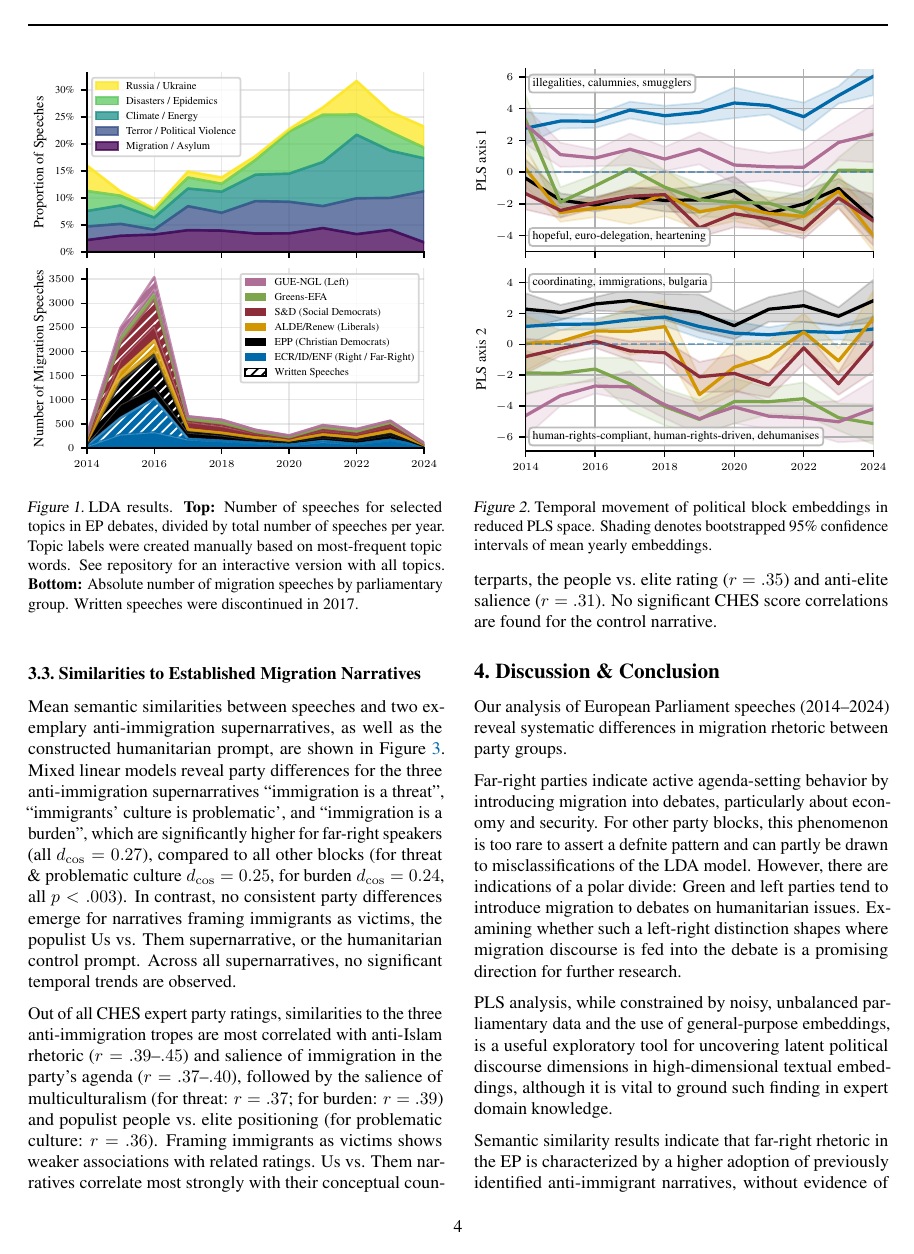
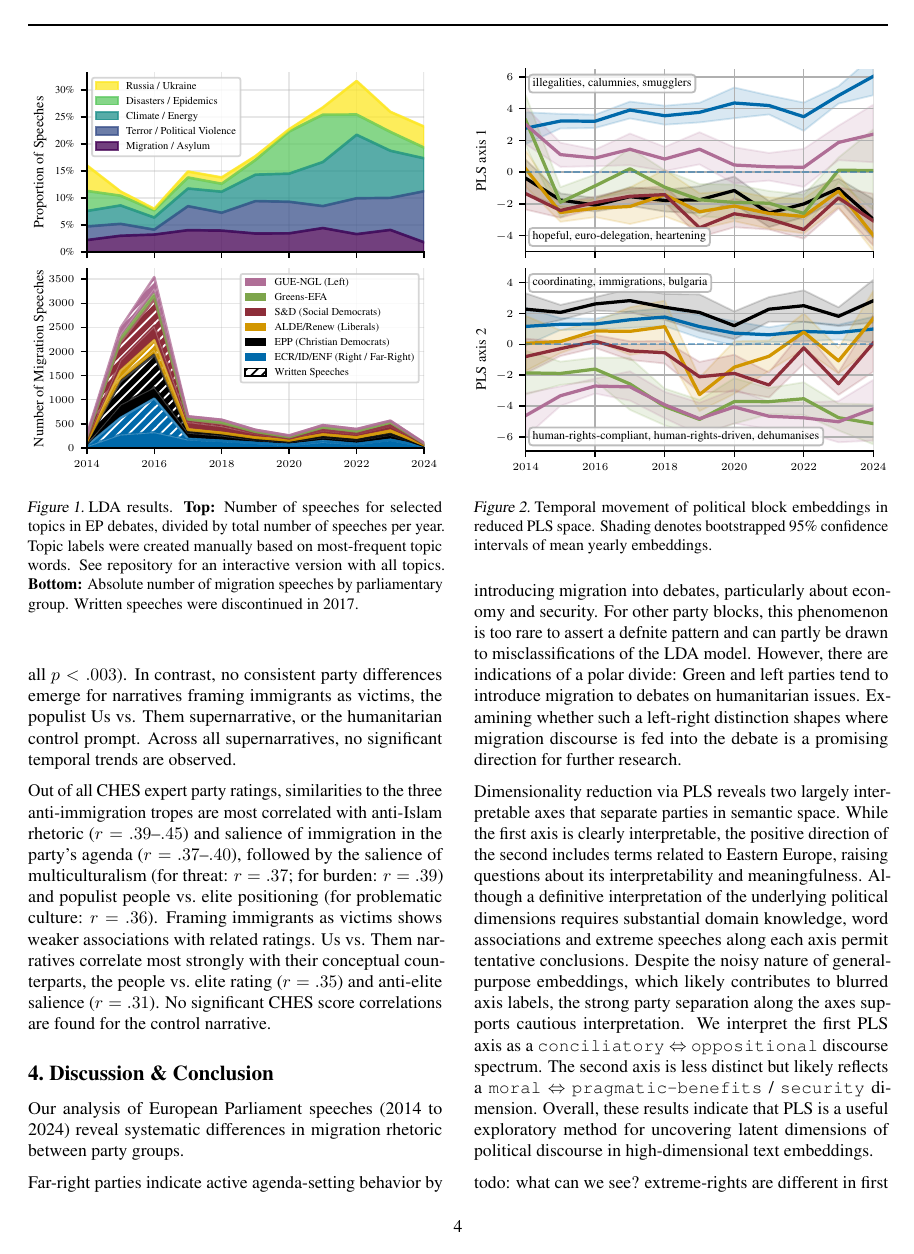
Before and after one commit to derkleinejakob/euparl_discourse, a LaTeX paper (report/report.tex, which reads report/sections/4_discussion/discussion.tex): page 4 of 7. Compiled offline with pdfLaTeX.

Commit message:
suggsted re-formulation of PLS results&discussion

```diff
--- a/report/sections/4_discussion/discussion.tex
+++ b/report/sections/4_discussion/discussion.tex
@@ -1,15 +1,26 @@
 
 % Use this section to briefly summarize the entire text. Highlight limitations and problems, but also make clear statements where they are possible and supported by the analysis.
 
-Our analysis of European Parliament speeches (2014--2024) reveal systematic differences in migration rhetoric between party groups.
+Our analysis of European Parliament speeches (2014 to 2024) reveal systematic differences in migration rhetoric between party groups.
 
 % LDA & Agenda setting
 % TODO: talk about LDA misclassification rate as limitations?
 
 Far-right parties indicate active agenda-setting behavior by introducing migration into debates, particularly about economy and security. For other party blocks, this phenomenon is too rare to assert a defnite pattern and can partly be drawn to misclassifications of the LDA model. However, there are indications of a polar divide: Green and left parties tend to introduce migration to debates on humanitarian issues. Examining whether such a left-right distinction shapes where migration discourse is fed into the debate is a promising direction for further research.
 
-PLS analysis, while constrained by noisy, unbalanced parliamentary data and the use of general-purpose embeddings, is a useful exploratory tool for uncovering latent political discourse dimensions in high-dimensional textual embeddings,
-although it is vital to ground such finding in expert domain knowledge.
+Dimensionality reduction via PLS reveals two largely interpretable axes that separate parties in semantic space. While the first axis is clearly interpretable, the positive direction of the second includes terms related to Eastern Europe, raising questions about its interpretability and meaningfulness. Although a definitive interpretation of the underlying political dimensions requires substantial domain knowledge, word associations and extreme speeches along each axis permit tentative conclusions. Despite the noisy nature of general-purpose embeddings, which likely contributes to blurred axis labels, the strong party separation along the axes supports cautious interpretation. We interpret the first PLS axis as a
+\verb|conciliatory| $\Leftrightarrow$ \verb|oppositional| discourse spectrum. The second axis is less distinct but likely reflects a \verb|moral| $\Leftrightarrow$ \verb|pragmatic-benefits| / \verb|security| dimension. Overall, these results indicate that PLS is a useful exploratory method for uncovering latent dimensions of political discourse in high-dimensional text embeddings.
+
+todo: what can we see? extreme-rights are different in first dimension, left and green especially in second dimension.
+
+% old version:
+% The resulting micro-averaged F1 score from leave-one-out cross-validation is $ 0.45 \pm 0.35$ (mean $ \pm$ std. accross validation folds).
+% While a clear interpretation of the underlying political dimensions requires substantial domain knowledge, combining word associations with extreme examples of speeches along each axis provides some clues.
+% Based on this analysis, we interpret the first PLS axis as a \textbf{conciliatory $\Leftrightarrow$  oppositional} discourse spectrum. The second axis is less distinct, but likely reflects a \textbf{moral / human-rights $\Leftrightarrow$ pragmatic-benefits / security} dimension \autoref{fig:fig3_pls}.
+% Consistent with the interpretation, Pearson correlation with CHES party ratings shows that axis 2 correlates most strongly with EU asylum ($r = -0.45$), anti-Islam rhetoric ($r = 0.46$), and attitudes toward ethnic minorities ($r = 0.44$), while Axis 1 displays the strongest correlations with protectionism ($r = 0.57$), EU asylum ($r = -0.55$), and people-versus-elite rhetoric ($r = 0.55$).
+
+% PLS analysis, while constrained by noisy, unbalanced parliamentary data and the use of general-purpose embeddings, is a useful exploratory tool for uncovering latent political discourse dimensions in high-dimensional textual embeddings,
+% although it is vital to ground such finding in expert domain knowledge.
 
 Semantic similarity results indicate that far-right rhetoric in the EP is characterized by a higher adoption of previously identified anti-immigrant narratives, without evidence of growth over the last decade. High correlations with established political scales support the validity of this approach as a computational tool for quantifying rhetoric tropes. At the same time, the embedding approach to political speech analysis cannot fully distinguish between mere invocation of statements and actual evaluative stances.
 
```
Also changed, not shown: report/sections/2_data_methods/methods/embeddings.tex (+1 -1 lines), report/sections/3_results/pls.tex (+8 -5 lines), README.md.
